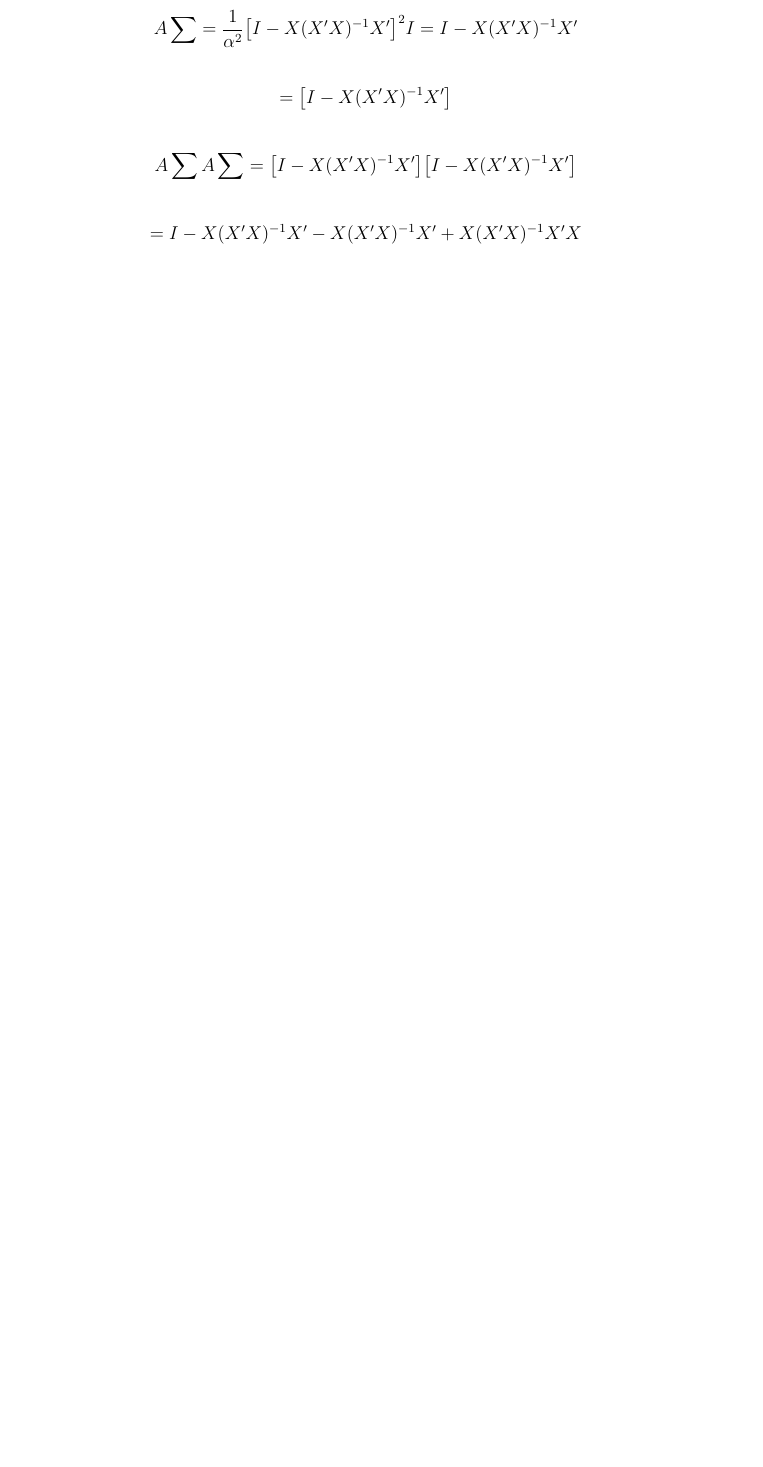
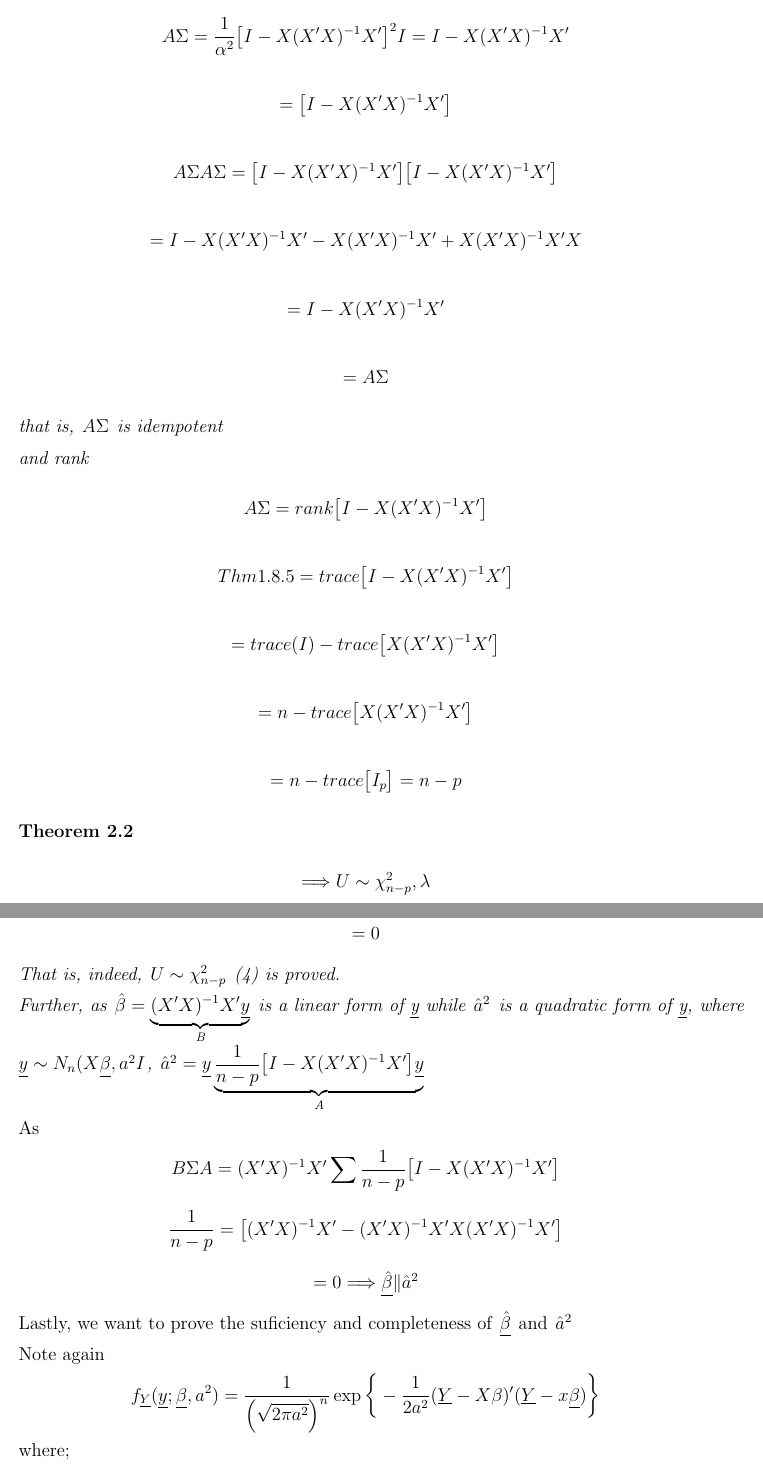
Before and after one commit to TonyOuma/Thesis-sample-format, a LaTeX document (Latex/notes.tex): part of page 3 of 3 before the commit and two parts of pages 3 and 4 of 4 after it, the two joined at a grey line, cut so that both start at the same text, the shorter picture padded with empty space. Compiled offline with pdfLaTeX.

Commit message:
add task contents

```diff
--- a/Latex/notes.tex
+++ b/Latex/notes.tex
@@ -143,18 +143,71 @@ $\Longrightarrow$ (3) is proved\\
 As $U = \dfrac{(n-p)\hat{\alpha}^{2}}{\alpha^{2}} = \dfrac{1}{\alpha}\underline{y'}\big[I-X(X'X)^{-1}X'\big]\underline{y}$ is a quadratic function of \underline{y} with \\$\underline{y} \sim N_{p}(\beta, \alpha^{2}I)$ and $A = \big[I - X(X'X)^{-1}X'\big]\dfrac{1}{\alpha^{2}}$
 Now,
 \begin{eqnarray*}
-A\sum = \dfrac{1}{\alpha^{2}}\big[I-X(X'X)^{-1}X'\big]^{2}I = I - X(X'X)^{-1}X'
+A\Sigma = \dfrac{1}{\alpha^{2}}\big[I-X(X'X)^{-1}X'\big]^{2}I = I - X(X'X)^{-1}X'
 \end{eqnarray*}
 \begin{eqnarray*}
  = \big[I-X(X'X)^{-1}X'\big]
 \end{eqnarray*}
 \begin{eqnarray*}
-A\sum A\sum  = \big[I-X(X'X)^{-1}X'\big]\big[I-X(X'X)^{-1}X'\big]
+A\Sigma A\Sigma  = \big[I-X(X'X)^{-1}X'\big]\big[I-X(X'X)^{-1}X'\big]
 \end{eqnarray*}
 \begin{eqnarray*}
 = I-X(X'X)^{-1}X'-X(X'X)^{-1}X' + X(X'X)^{-1}X'X
 \end{eqnarray*}
+\begin{eqnarray*}
+= I-X(X'X)^{-1}X'
+\end{eqnarray*}
+\begin{eqnarray*}
+ = A\Sigma
+\end{eqnarray*}
+that is, $A\Sigma$ is idempotent\\
+and rank
+\begin{eqnarray*}
+A\Sigma = rank \big[I-X(X'X)^{-1}X' \big]
+\end{eqnarray*}
+\begin{eqnarray*}
+Thm 1.8.5 = trace \big[I-X(X'X)^{-1}X' \big]
+\end{eqnarray*}
+\begin{eqnarray*}
+= trace(I)-trace\big[X(X'X)^{-1}X' \big]
+\end{eqnarray*}
+\begin{eqnarray*}
+= n-trace\big[X(X'X)^{-1}X' \big]
+\end{eqnarray*}
+\begin{eqnarray*}
+= n-trace\big[I_{p}\big] = n-p
+\end{eqnarray*}
 \end{theorem}
-
-
-
+\begin{theorem}
+\begin{eqnarray*}
+\Longrightarrow U \sim \chi_{n-p}^{2}, \lambda
+\end{eqnarray*}
+\begin{eqnarray*}
+\lambda = \dfrac{1}{2}(X\beta)'\dfrac{1}{a^{2}}\big[I-X(X'X)^{-1}X' \big](X\beta)
+\end{eqnarray*}
+\begin{eqnarray*}
+= \dfrac{1}{a^{2}}\big[\beta'X'X -\beta' X'(X'X)^{-1}X'X\beta\big]
+\end{eqnarray*}
+\begin{eqnarray*}
+= 0
+\end{eqnarray*}
+That is, indeed, $U \sim \chi_{n-p}^{2}$ (4) is proved.\\Further, as $\hat{\beta} = \underbrace{(X'X)^{-1}X'\underline{y}}_{\text{B}}$ is a linear form of \underline{y} while $\hat{a}^{2}$ is a quadratic form of \underline{y}, where $\underline{y} \sim N_{n}(X\underline{\beta}, a^{2}I$, $\hat{a}^{2} = \underline{y}\underbrace{\dfrac{1}{n-p}\big[I-X(X'X)^{-1}X' \big]\underline{y}}_{
+\text{A}}$
+\end{theorem}
+As
+\begin{eqnarray*}
+B \Sigma A = (X'X)^{-1}X'\sum\dfrac{1}{n-p}\big[I-X(X'X)^{-1}X'\big]
+\end{eqnarray*}
+\begin{eqnarray*}
+\dfrac{1}{n-p} = \big[(X'X)^{-1}X'-(X'X)^{-1}X'X(X'X)^{-1}X'\big]
+\end{eqnarray*}
+\begin{eqnarray*}
+= 0 \Longrightarrow \underline{\hat{\beta}} \Vert \hat{a}^{2}
+\end{eqnarray*}
+Lastly, we want to prove the suficiency and completeness of $\underline{\hat{\beta}}$ and $\hat{a}^{2}$\\
+Note again
+\begin{eqnarray*}
+f_{\underline{Y}}(\underline{y};\underline{\beta}, a^{2}) =\dfrac{1}{\Big(\sqrt{2\pi a^{2}}\Big)^{n}} \exp\bigg\{-\dfrac{1}{2a^{2}}(\underline{Y}-X\beta)'(\underline{Y}-x\underline{\beta})\bigg\}
+\end{eqnarray*}
+where;
+\begin{eqnarray*}
```
Also changed, not shown: Latex/notes.tex (30 more changed lines).
